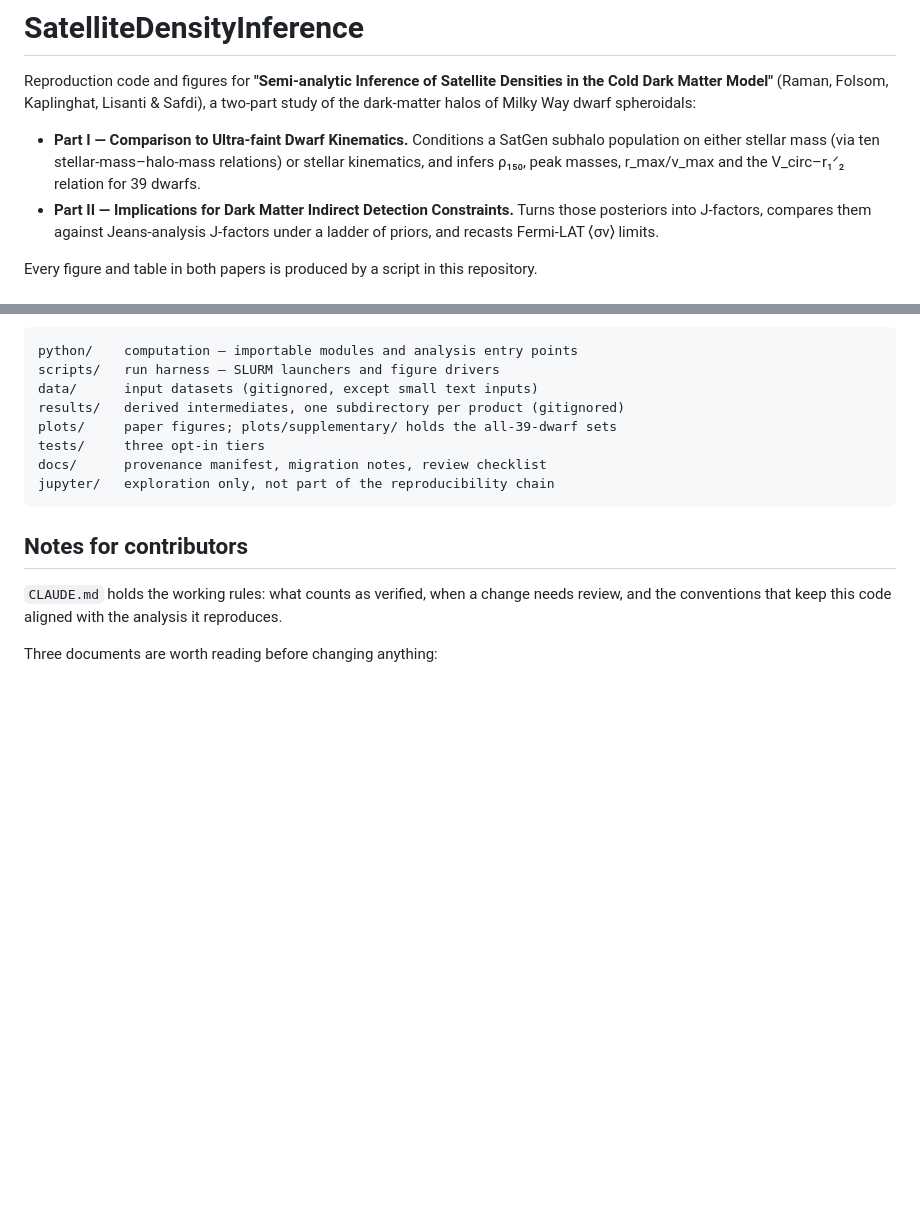
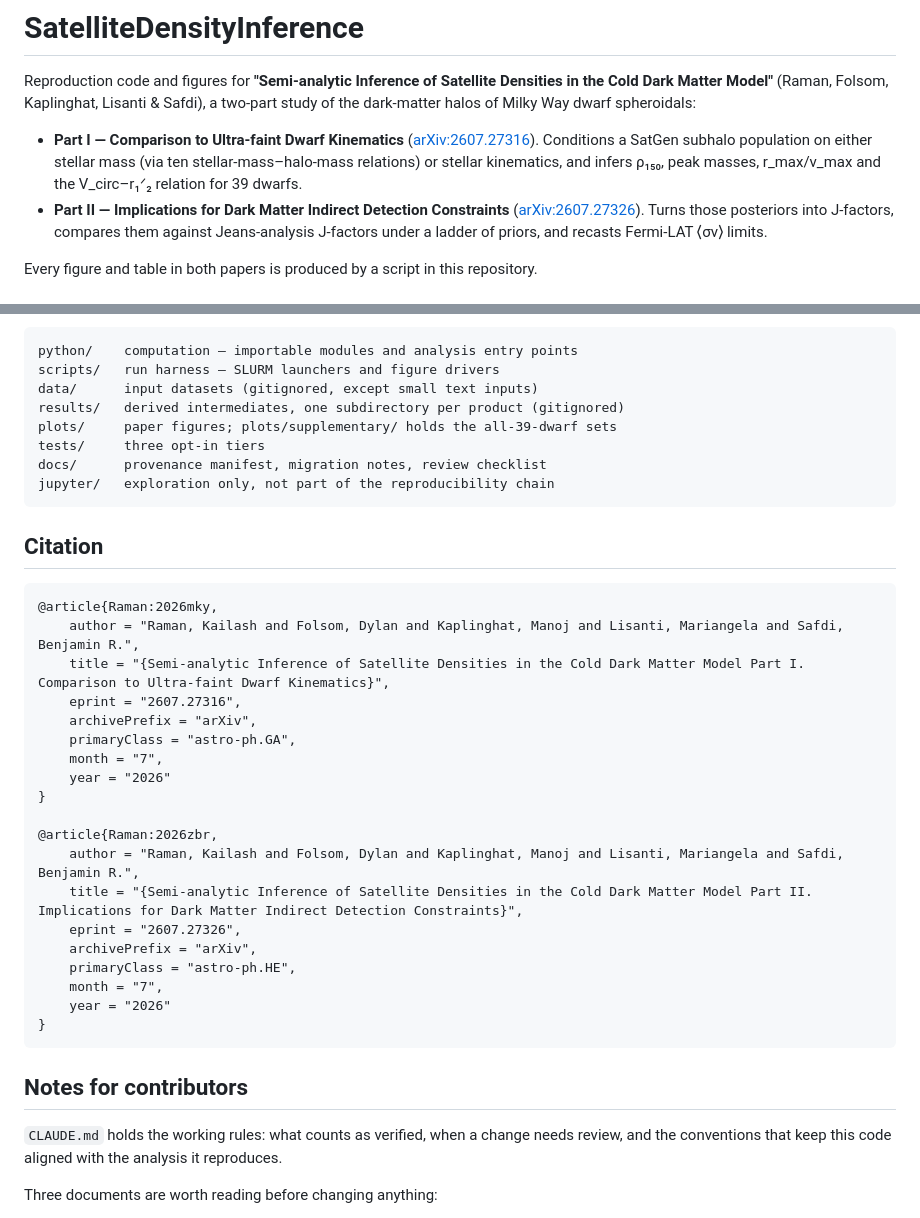
Before and after one commit to kailashraman/SatelliteDensityInference, a Markdown page: README.md, 2 parts joined by grey strips. GitHub-like rendering; blank space fills up the shorter version.

Commit message:
Add the arXiv identifiers and a citation block
The README described both parts of the series but gave no identifiers,
so a reader had no way to reach either paper. Both are now linked from
the part bullets, and a Citation section carries the BibTeX entries as
exported, ahead of the contributor notes so a reader meets it first.

Part I is arXiv:2607.27316, Part II is arXiv:2607.27326. The same two
identifiers are recorded in the DwarfJeansAnalysis README and writeup.

Co-Authored-By: Claude Opus 5 (1M context) <noreply@anthropic.com>

````diff
--- a/README.md
+++ b/README.md
@@ -5,11 +5,13 @@ Densities in the Cold Dark Matter Model"** (Raman, Folsom, Kaplinghat, Lisanti
 & Safdi), a two-part study of the dark-matter halos of Milky Way dwarf
 spheroidals:
 
-- **Part I — Comparison to Ultra-faint Dwarf Kinematics.** Conditions a SatGen
+- **Part I — Comparison to Ultra-faint Dwarf Kinematics**
+  ([arXiv:2607.27316](https://arxiv.org/abs/2607.27316)). Conditions a SatGen
   subhalo population on either stellar mass (via ten stellar-mass–halo-mass
   relations) or stellar kinematics, and infers ρ₁₅₀, peak masses, r_max/v_max
   and the V_circ–r₁ᐟ₂ relation for 39 dwarfs.
-- **Part II — Implications for Dark Matter Indirect Detection Constraints.**
+- **Part II — Implications for Dark Matter Indirect Detection Constraints**
+  ([arXiv:2607.27326](https://arxiv.org/abs/2607.27326)).
   Turns those posteriors into J-factors, compares them against Jeans-analysis
   J-factors under a ladder of priors, and recasts Fermi-LAT ⟨σv⟩ limits.
 
@@ -125,6 +127,30 @@ docs/      provenance manifest, migration notes, review checklist
 jupyter/   exploration only, not part of the reproducibility chain
 ```
 
+## Citation
+
+```bibtex
+@article{Raman:2026mky,
+    author = "Raman, Kailash and Folsom, Dylan and Kaplinghat, Manoj and Lisanti, Mariangela and Safdi, Benjamin R.",
+    title = "{Semi-analytic Inference of Satellite Densities in the Cold Dark Matter Model Part I. Comparison to Ultra-faint Dwarf Kinematics}",
+    eprint = "2607.27316",
+    archivePrefix = "arXiv",
+    primaryClass = "astro-ph.GA",
+    month = "7",
+    year = "2026"
+}
+
+@article{Raman:2026zbr,
+    author = "Raman, Kailash and Folsom, Dylan and Kaplinghat, Manoj and Lisanti, Mariangela and Safdi, Benjamin R.",
+    title = "{Semi-analytic Inference of Satellite Densities in the Cold Dark Matter Model Part II. Implications for Dark Matter Indirect Detection Constraints}",
+    eprint = "2607.27326",
+    archivePrefix = "arXiv",
+    primaryClass = "astro-ph.HE",
+    month = "7",
+    year = "2026"
+}
+```
+
 ## Notes for contributors
 
 `CLAUDE.md` holds the working rules: what counts as verified, when a change
````
